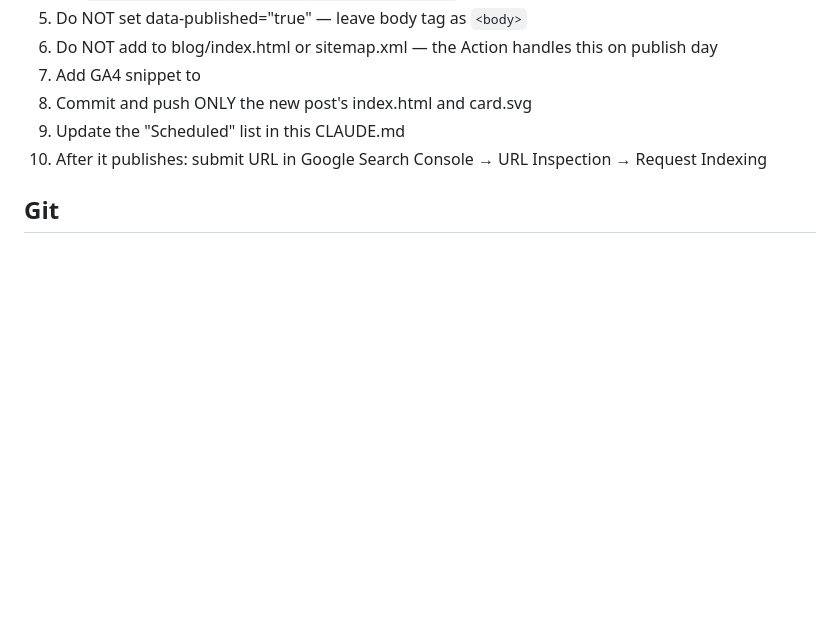
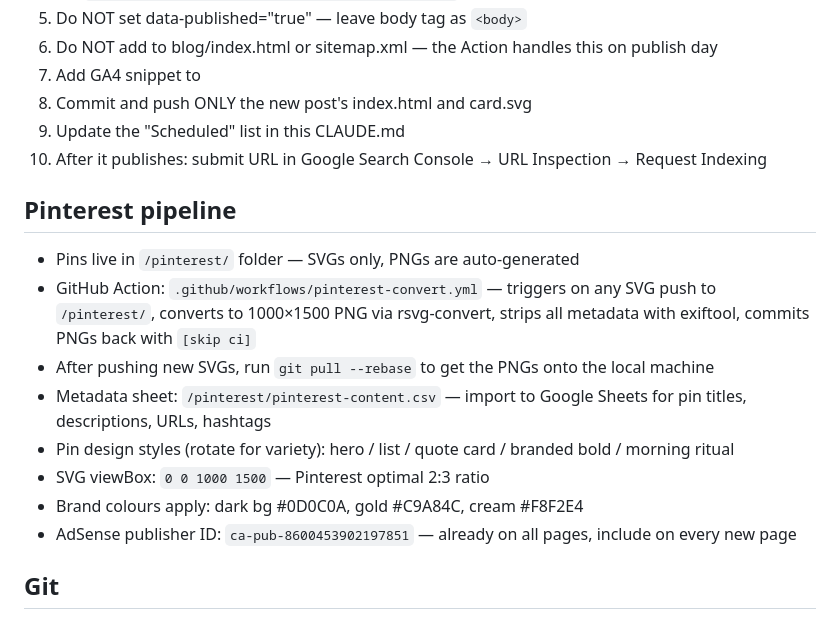
Before and after one commit to abjohansson/moneyaffirmations.co, a Markdown page: CLAUDE.md, the part around the change. Drawn GitHub-style; blank space fills up the shorter version.

Commit message:
Document Pinterest pipeline and AdSense ID in CLAUDE.md

```diff
--- a/CLAUDE.md
+++ b/CLAUDE.md
@@ -378,6 +378,16 @@ GitHub Action runs 07:00 UTC daily. On publish day it:
 9. Update the "Scheduled" list in this CLAUDE.md
 10. After it publishes: submit URL in Google Search Console → URL Inspection → Request Indexing
 
+## Pinterest pipeline
+- Pins live in `/pinterest/` folder — SVGs only, PNGs are auto-generated
+- GitHub Action: `.github/workflows/pinterest-convert.yml` — triggers on any SVG push to `/pinterest/`, converts to 1000×1500 PNG via rsvg-convert, strips all metadata with exiftool, commits PNGs back with `[skip ci]`
+- After pushing new SVGs, run `git pull --rebase` to get the PNGs onto the local machine
+- Metadata sheet: `/pinterest/pinterest-content.csv` — import to Google Sheets for pin titles, descriptions, URLs, hashtags
+- Pin design styles (rotate for variety): hero / list / quote card / branded bold / morning ritual
+- SVG viewBox: `0 0 1000 1500` — Pinterest optimal 2:3 ratio
+- Brand colours apply: dark bg #0D0C0A, gold #C9A84C, cream #F8F2E4
+- AdSense publisher ID: `ca-pub-8600453902197851` — already on all pages, include on every new page
+
 ## Git
 - Repo: https://github.com/abjohansson/moneyaffirmations.co
 - Branch: main
```
